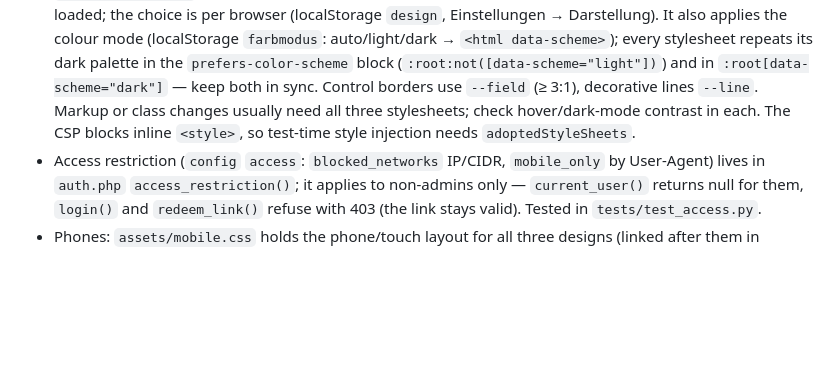
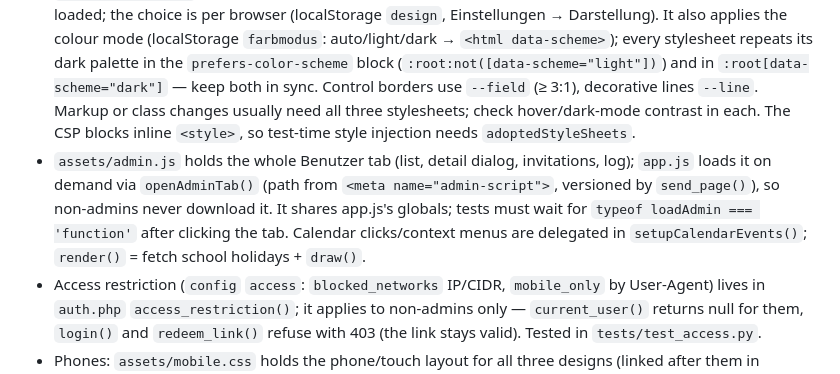
Before and after one commit to Faabyy/homeoffice-rechner, a Markdown page: CLAUDE.md, the part around the change. Drawn GitHub-style; blank space fills up the shorter version.

```diff
--- a/CLAUDE.md
+++ b/CLAUDE.md
@@ -30,6 +30,7 @@ Tests are Python (stdlib only) driving a PHP dev server and a headless Edge/Chro
 - `lib/auth.php`: sessions are random tokens in an HttpOnly/SameSite=Lax cookie, stored as SHA-256 hashes; invitation/reset links likewise (single use, 7 days / 24 h). Login is rate-limited via `login_failures`. CSRF protection = POST must be `application/json` + `Origin` must match.
 - `lib/admin.php`: account management (`admin-*` actions in `api.php`). Every admin action calls `admin_log()` (table `admin_log`, shown in the Benutzer tab; labels in `ADMIN_ACTIONS` in `app.js`). Admins can't change their own role, lock or delete themselves. Locked accounts (`users.locked_at`) are excluded in `current_user()`, refused in `login()` (only after a correct password) and `redeem_link()`. The Benutzer tab is a filterable table; clicking a row opens `#account-dialog` (`renderAccount()`), whose actions go through `accountAction()` (reload overview, re-render, status in the sticky footer).
 - Three designs style the same markup: `assets/app.css` ("Modern", default), `assets/klassisch.css` ("Klassisch") and `assets/warm.css` ("Warm" — a copy of app.css with its palette replaced plus a "Warm: components" override block at the end). `assets/design.js` (in `<head>` of `app.html`/`login.html` after all `<link id="css-…">`) disables the ones not chosen, keeping the current sheet until a newly chosen one has loaded; the choice is per browser (localStorage `design`, Einstellungen → Darstellung). It also applies the colour mode (localStorage `farbmodus`: auto/light/dark → `<html data-scheme>`); every stylesheet repeats its dark palette in the `prefers-color-scheme` block (`:root:not([data-scheme="light"])`) and in `:root[data-scheme="dark"]` — keep both in sync. Control borders use `--field` (≥ 3:1), decorative lines `--line`. Markup or class changes usually need all three stylesheets; check hover/dark-mode contrast in each. The CSP blocks inline `<style>`, so test-time style injection needs `adoptedStyleSheets`.
+- `assets/admin.js` holds the whole Benutzer tab (list, detail dialog, invitations, log); `app.js` loads it on demand via `openAdminTab()` (path from `<meta name="admin-script">`, versioned by `send_page()`), so non-admins never download it. It shares app.js's globals; tests must wait for `typeof loadAdmin === 'function'` after clicking the tab. Calendar clicks/context menus are delegated in `setupCalendarEvents()`; `render()` = fetch school holidays + `draw()`.
 - Access restriction (`config` `access`: `blocked_networks` IP/CIDR, `mobile_only` by User-Agent) lives in `auth.php` `access_restriction()`; it applies to non-admins only — `current_user()` returns null for them, `login()` and `redeem_link()` refuse with 403 (the link stays valid). Tested in `tests/test_access.py`.
 - Phones: `assets/mobile.css` holds the phone/touch layout for all three designs (linked after them in `app.html`/`login.html`, never disabled by `design.js`; colours only via the shared variables). Design-specific phone rules (tabs) stay in each design's stylesheet. `design.js` keeps `<meta name="theme-color">` at the colour of the top of the page (the meta tag must stay before `design.js` in `<head>`; while loading it uses `PAGE_COLORS`, which must match the stylesheets' page backgrounds). Short calendar labels come from `SHORT_LABELS`/`SHORT_HOLIDAYS` in `app.js` (`.long`/`.short` spans); a long press opens the day menu (`setupLongPress`), and on phones (`PHONE` media query, same 560px breakpoint) tapping an entry row edits it. `test_phone_view` covers this.
 - Mobile app = installable web app only (`manifest.webmanifest`, icons in `assets/icons/`, head tags in `lib/app.html` and `lib/login.html`); no service worker, no native wrapper. Don't add `AddType` for `.webmanifest` to `.htaccess` (suspected of causing a 500 on the webspace).
```
Also changed, not shown: CHANGELOG.md (+19 -0 lines).
